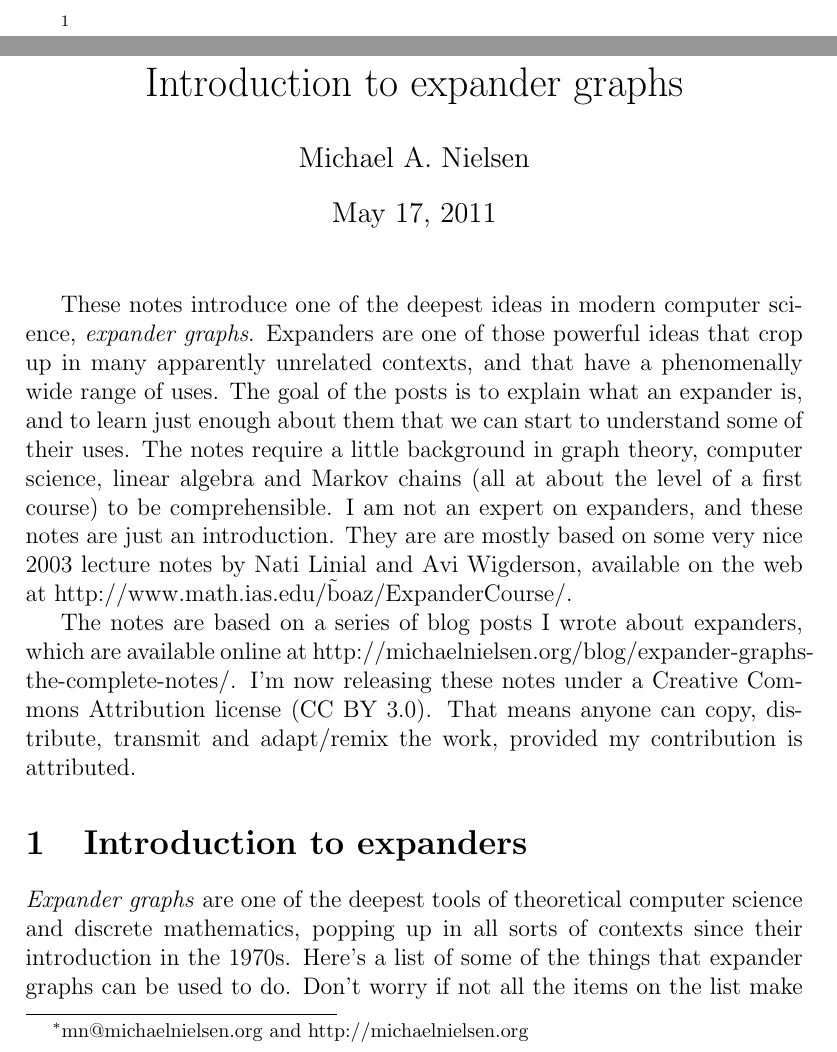
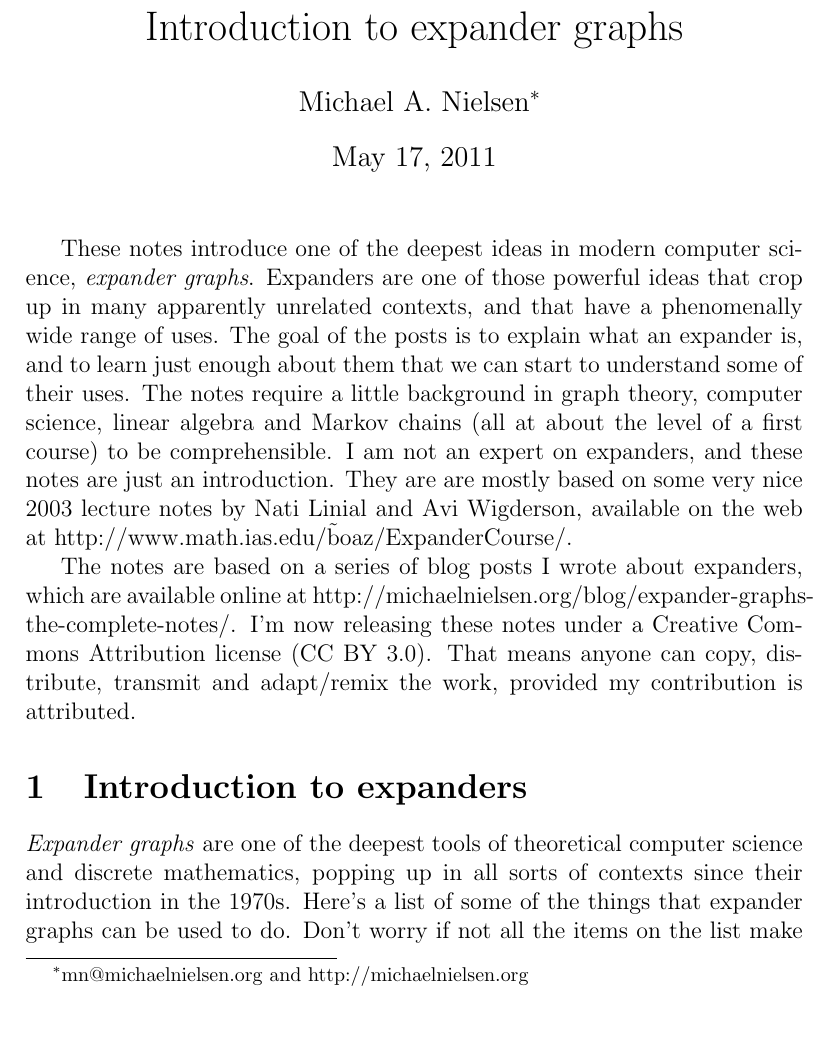
Before and after one commit to mnielsen/expander_graph_notes, a LaTeX document (expanders_github.tex): two parts of pages 1 and 2 of 18 before the commit and part of page 1 of 17 after it, the two joined at a grey line, cut at the place of the change, the shorter picture padded with empty space. Compiled offline with pdfLaTeX.

Commit message:
Fixing small bug in titles.

```diff
--- a/expanders_github.tex
+++ b/expanders_github.tex
@@ -4,8 +4,8 @@
 
 \title{Introduction to expander graphs}
 
-\author{Michael A. Nielsen} \thanks{mn@michaelnielsen.org and
-  http://michaelnielsen.org}
+\author{Michael A. Nielsen\thanks{mn@michaelnielsen.org and
+  http://michaelnielsen.org}}
 
 \date{\today}
 
```
